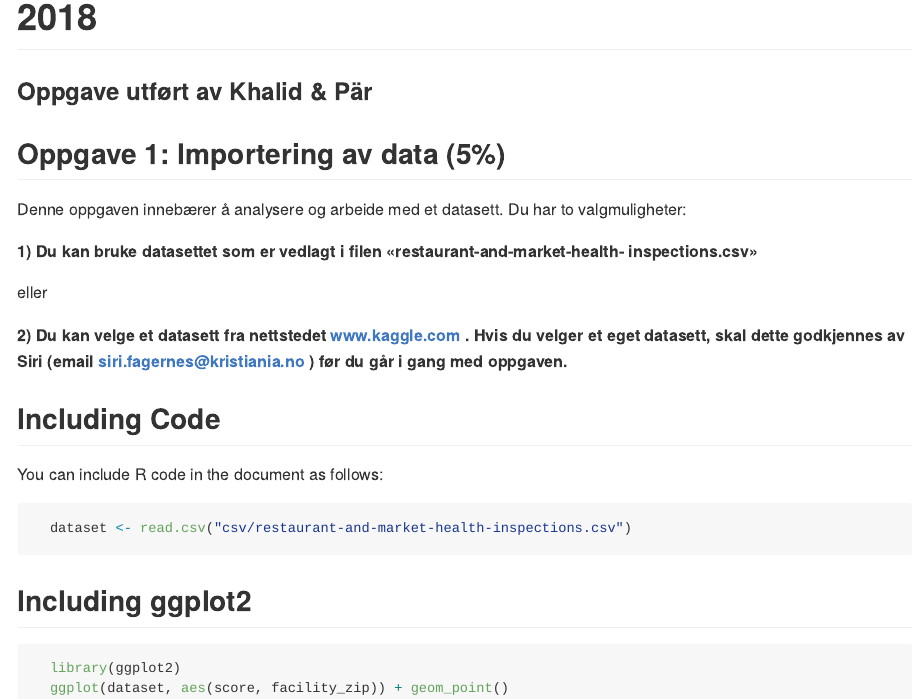
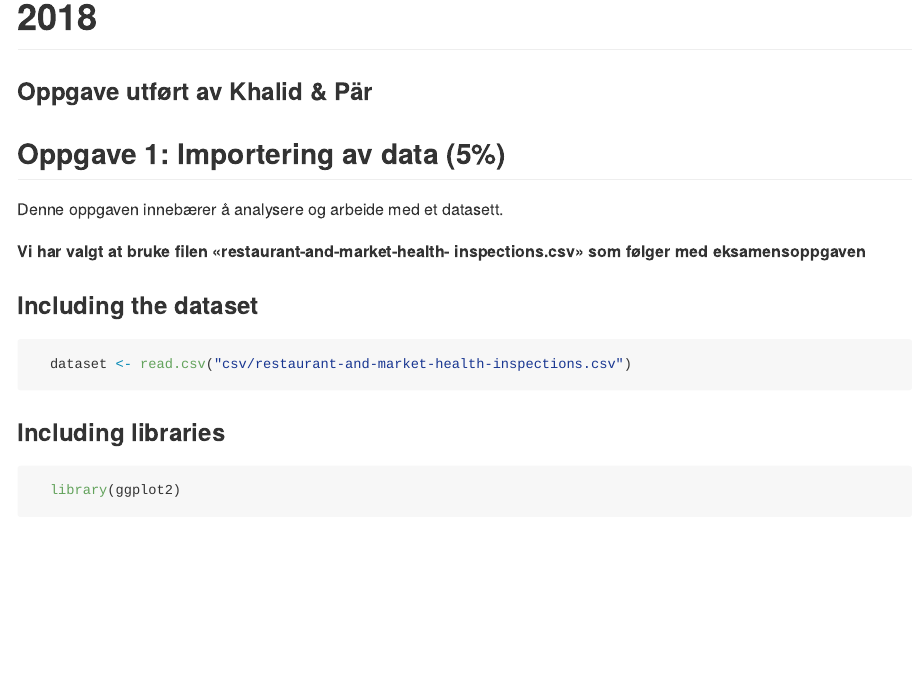
Before and after one commit to Parjoona/data-science-exam, an R Markdown document (README.Rmd): the page in a window 1100 px wide, from 80 px down. The pictures show the output file README.md that the author committed with the source, drawn offline in the style of GitHub.

Commit message:
removed reading and added magrittr

````diff
--- a/README.Rmd
+++ b/README.Rmd
@@ -7,34 +7,26 @@ output: github_document
 knitr::opts_chunk$set(echo = TRUE)
 ```
 
-### Oppgave utført av Khalid & Pär
+## Oppgave 1: Importering av data (5%)
+Denne oppgaven innebærer å analysere og arbeide med et datasett.
 
-## Oppgave 1: Importering av data (5%)
-Denne oppgaven innebærer å analysere og arbeide med et datasett. Du har to
-valgmuligheter:
+Vi har valgt at bruke filen «restaurant-and-market-health-
+inspections.csv» som følger med eksamensoppgaven
 
-**1) Du kan bruke datasettet som er vedlagt i filen «restaurant-and-market-health-
-inspections.csv»**
-
-eller
-
-**2) Du kan velge et datasett fra nettstedet www.kaggle.com . Hvis du velger et eget
-datasett, skal dette godkjennes av Siri (email siri.fagernes@kristiania.no ) før du går i
-gang med oppgaven.**
-
-## Including Code
-
-You can include R code in the document as follows:
+#### Including the dataset
 
 ```{r}
   dataset <- read.csv("csv/restaurant-and-market-health-inspections.csv")
 ```
 
-## Including ggplot2
+#### Including libraries
 
 ```{r ggplot, echo=T}
   library(ggplot2)
-  ggplot(dataset, aes(score, facility_zip)) + geom_point()
+  library(magrittr)
+  pl <- ggplot(dataset, aes(grade, score)) + geom_point()
+
+
 ```
 
 ## Oppgave 2: Dataforståelse (10%)
````
Also changed, not shown: README.md.
